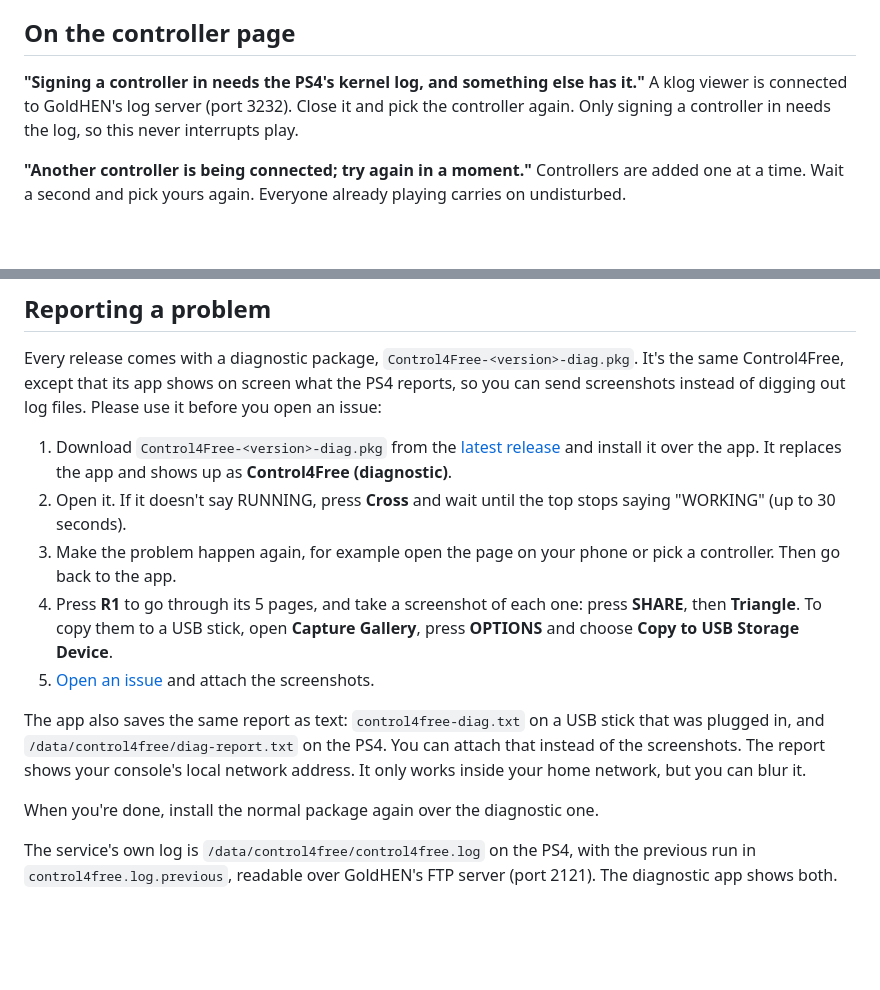
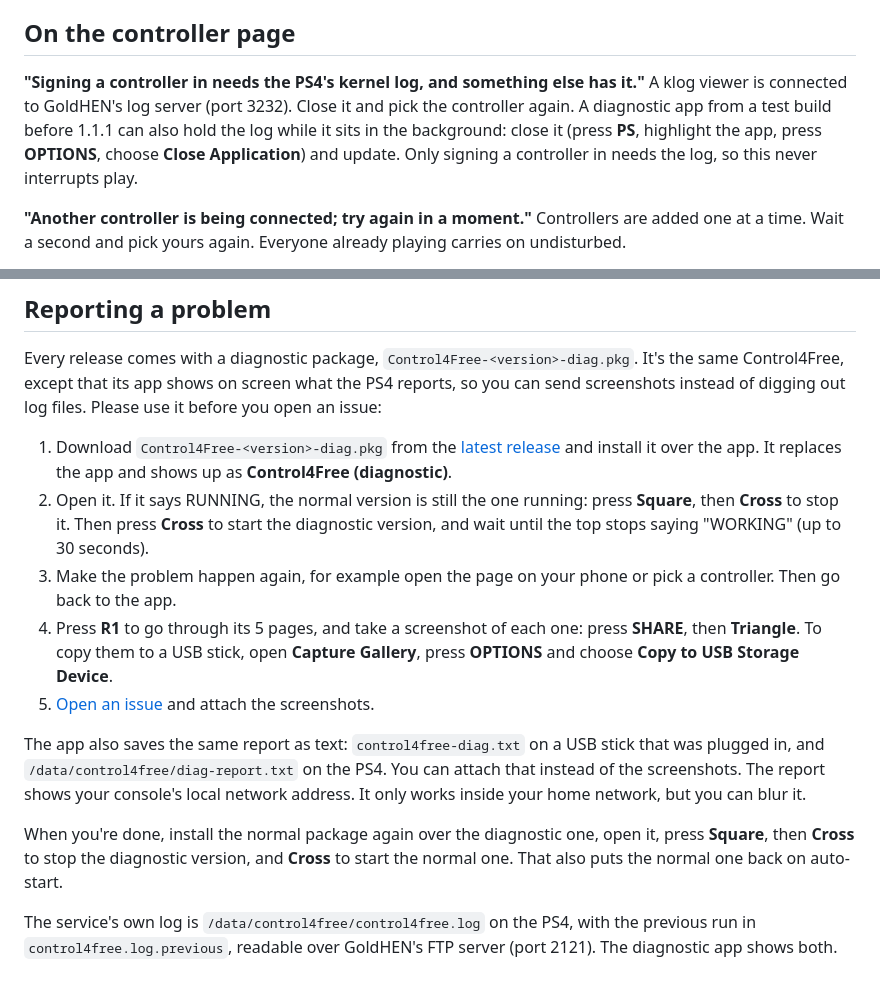
Before and after one commit to MoHadiShibli/Control4Free, a Markdown page: docs/troubleshooting.md, 2 parts joined by grey strips. GitHub-like rendering; blank space fills up the shorter version.

```diff
--- a/docs/troubleshooting.md
+++ b/docs/troubleshooting.md
@@ -7,8 +7,10 @@ described at the [end of this page](#reporting-a-problem).
 ## On the controller page
 
 **"Signing a controller in needs the PS4's kernel log, and something else has it."**
-A klog viewer is connected to GoldHEN's log server (port 3232). Close it and pick the controller again. Only
-signing a controller in needs the log, so this never interrupts play.
+A klog viewer is connected to GoldHEN's log server (port 3232). Close it and pick the controller again. A
+diagnostic app from a test build before 1.1.1 can also hold the log while it sits in the background: close it
+(press **PS**, highlight the app, press **OPTIONS**, choose **Close Application**) and update. Only signing a
+controller in needs the log, so this never interrupts play.
 
 **"Another controller is being connected; try again in a moment."**
 Controllers are added one at a time. Wait a second and pick yours again. Everyone already playing carries on
@@ -116,8 +118,9 @@ log files. Please use it before you open an issue:
 1. Download `Control4Free-<version>-diag.pkg` from the
    [latest release](https://github.com/MoHadiShibli/Control4Free/releases/latest) and install it over the app.
    It replaces the app and shows up as **Control4Free (diagnostic)**.
-2. Open it. If it doesn't say RUNNING, press **Cross** and wait until the top stops saying "WORKING" (up to
-   30 seconds).
+2. Open it. If it says RUNNING, the normal version is still the one running: press **Square**, then **Cross**
+   to stop it. Then press **Cross** to start the diagnostic version, and wait until the top stops saying
+   "WORKING" (up to 30 seconds).
 3. Make the problem happen again, for example open the page on your phone or pick a controller. Then go back
    to the app.
 4. Press **R1** to go through its 5 pages, and take a screenshot of each one: press **SHARE**, then
@@ -130,7 +133,9 @@ The app also saves the same report as text: `control4free-diag.txt` on a USB sti
 `/data/control4free/diag-report.txt` on the PS4. You can attach that instead of the screenshots. The report
 shows your console's local network address. It only works inside your home network, but you can blur it.
 
-When you're done, install the normal package again over the diagnostic one.
+When you're done, install the normal package again over the diagnostic one, open it, press **Square**, then
+**Cross** to stop the diagnostic version, and **Cross** to start the normal one. That also puts the normal
+one back on auto-start.
 
 The service's own log is `/data/control4free/control4free.log` on the PS4, with the previous run in
 `control4free.log.previous`, readable over GoldHEN's FTP server (port 2121). The diagnostic app shows both.
```
Also changed, not shown: README.md (+3 -2 lines), docs/installation.md (+18 -4 lines).
